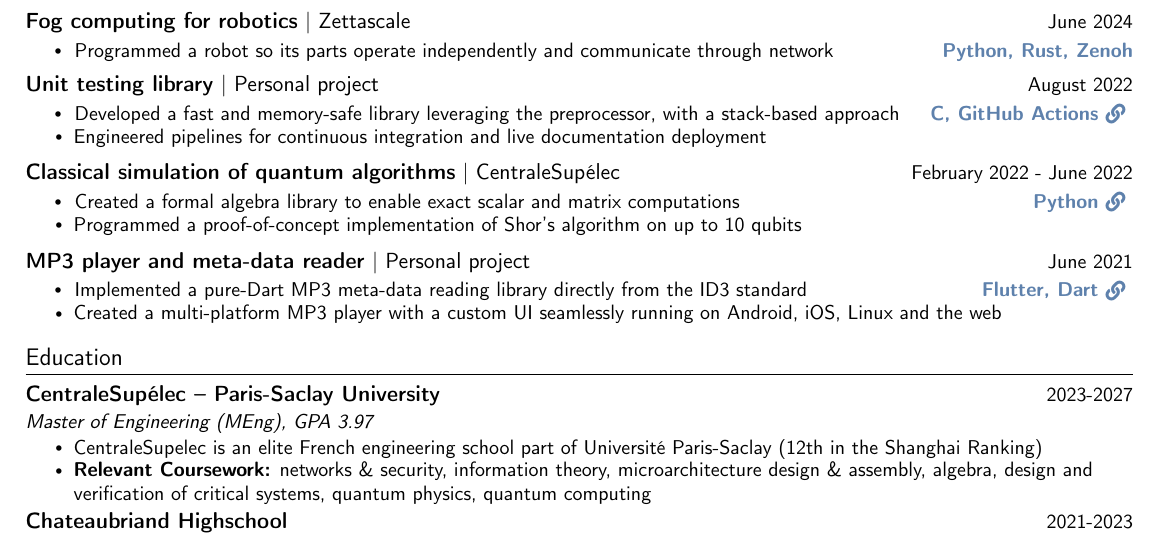
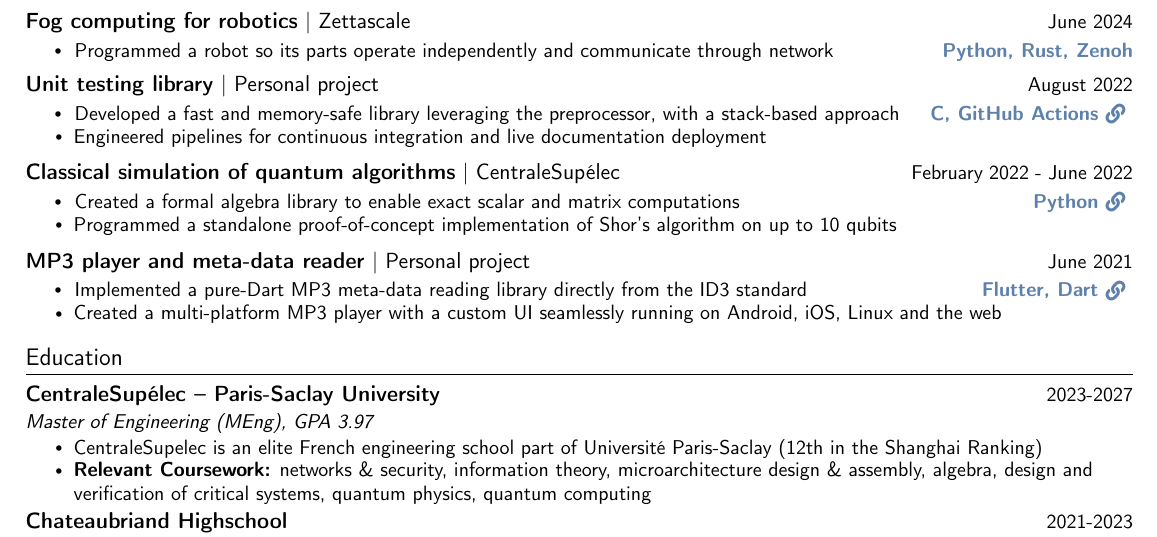
Before and after one commit to maloleroy/Resume, a LaTeX document (main.tex, which reads projects.tex): part of the page, cut so that both start at the same text. Compiled offline with pdfLaTeX.

Commit message:
Detail TIPE

```diff
--- a/projects.tex
+++ b/projects.tex
@@ -29,14 +29,8 @@
     {CentraleSupélec}
     \vspace{-7pt}
     \resumeItemListStart
-    \resumeItem{Programmed a proof-of-concept implementation of Shor's algorithm on up to 10 qubits}
+    \resumeItem{Programmed a standalone proof-of-concept implementation of Shor's algorithm on up to 10 qubits}
     \resumeItemListEnd
-
-    % \resumeProjectHeading
-    % {MP3 meta-data reader}{June 2021}
-    % {Designed a standalone implementation directly from the ID3 standard}{Dart\ghicon{eanic}}
-    % {}
-    % {Personal project}
 
     \resumeProjectHeading
     {MP3 player and meta-data reader}{June 2021}
```
